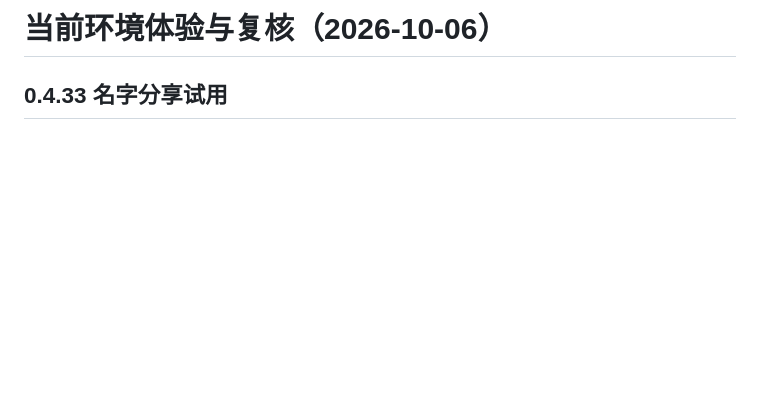
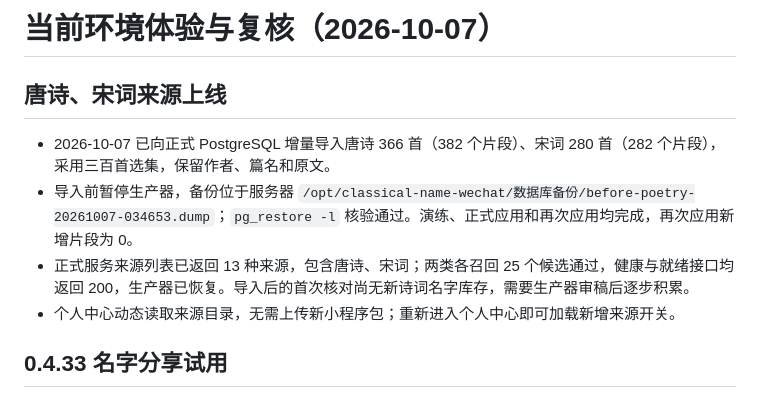
Before and after one commit to forrestsocool/classical-name-system, a Markdown page: 部署/当前环境体验与复核.md, the part around the change. Rendered like a GitHub page; blank space fills up the shorter version.

Commit message:
记录唐诗宋词正式服务器上线验收

```diff
--- a/部署/当前环境体验与复核.md
+++ b/部署/当前环境体验与复核.md
@@ -1,4 +1,11 @@
-# 当前环境体验与复核（2026-10-06）
+# 当前环境体验与复核（2026-10-07）
+
+## 唐诗、宋词来源上线
+
+- 2026-10-07 已向正式 PostgreSQL 增量导入唐诗 366 首（382 个片段）、宋词 280 首（282 个片段），采用三百首选集，保留作者、篇名和原文。
+- 导入前暂停生产器，备份位于服务器 `/opt/classical-name-wechat/数据库备份/before-poetry-20261007-034653.dump`；`pg_restore -l` 核验通过。演练、正式应用和再次应用均完成，再次应用新增片段为 0。
+- 正式服务来源列表已返回 13 种来源，包含唐诗、宋词；两类各召回 25 个候选通过，健康与就绪接口均返回 200，生产器已恢复。导入后的首次核对尚无新诗词名字库存，需要生产器审稿后逐步积累。
+- 个人中心动态读取来源目录，无需上传新小程序包；重新进入个人中心即可加载新增来源开关。
 
 ## 0.4.33 名字分享试用
 
```
